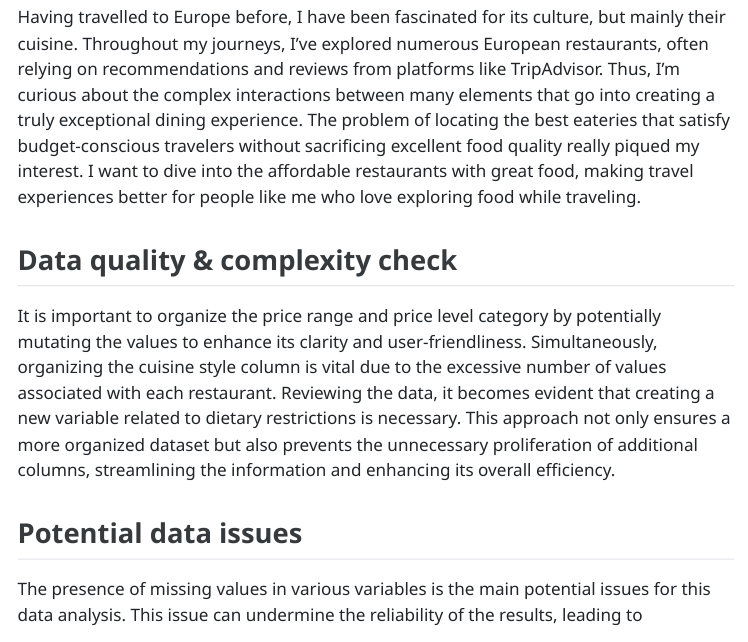
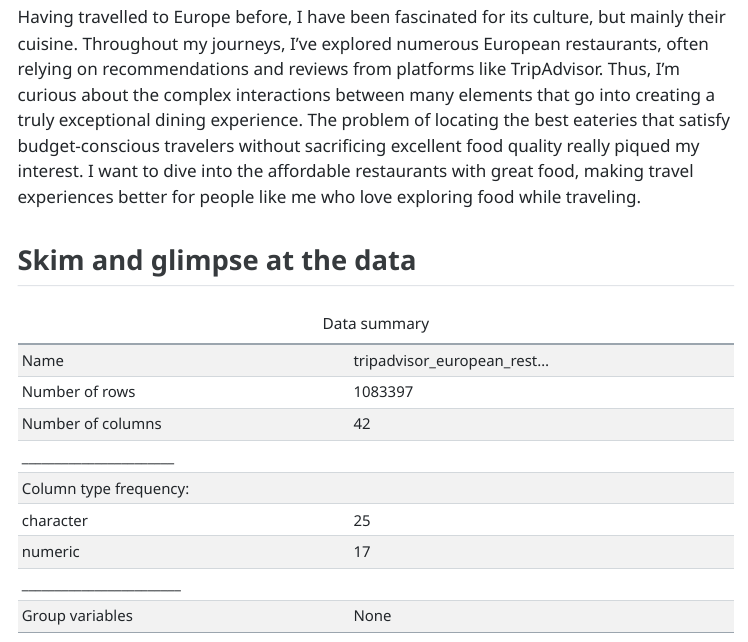
Before and after one commit to stat301-1-2023-fall/final-project-1-Nikole26, a Quarto document (Montero_Nikole_progress_memo_1.qmd): the page in a window 1100 px wide, from 960 px down. The pictures show the output file Montero_Nikole_progress_memo_1.html that the author committed with the source, opened offline; menus at the side of the page are left out; long lines of code are wrapped.

Commit message:
Progress Memo Ready

````diff
--- a/Montero_Nikole_progress_memo_1.qmd
+++ b/Montero_Nikole_progress_memo_1.qmd
@@ -51,6 +51,15 @@ This dataset is credited to Stefano Leone on Kaggle, a platform dedicated to dat
 
 Having travelled to Europe before, I have been fascinated for its culture, but mainly their cuisine. Throughout my journeys, I've explored numerous European restaurants, often relying on recommendations and reviews from platforms like TripAdvisor. Thus, I'm curious about the complex interactions between many elements that go into creating a truly exceptional dining experience. The problem of locating the best eateries that satisfy budget-conscious travelers without sacrificing excellent food quality really piqued my interest. I want to dive into the affordable restaurants with great food, making travel experiences better for people like me who love exploring food while traveling.
 
+## Skim and glimpse at the data
+
+```{r}
+#| echo: false
+skim_without_charts(tripadvisor_european_restaurants)
+glimpse(tripadvisor_european_restaurants)
+```
+
+
 ## Data quality & complexity check
 
 It is important to organize the price range and price level category by potentially mutating the values to enhance its clarity and user-friendliness. Simultaneously, organizing the cuisine style column is vital due to the excessive number of values associated with each restaurant. Reviewing the data, it becomes evident that creating a new variable related to dietary restrictions is necessary. This approach not only ensures a more organized dataset but also prevents the unnecessary proliferation of additional columns, streamlining the information and enhancing its overall efficiency.
````
Also changed, not shown: Montero_Nikole_progress_memo_1.html.
